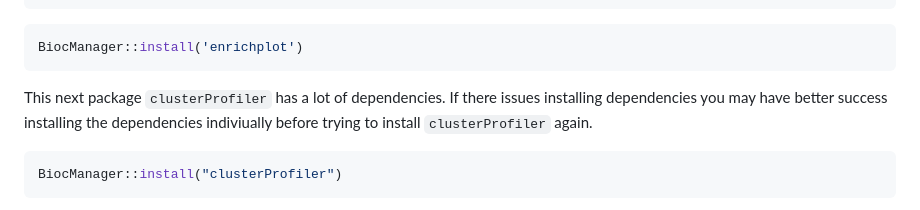
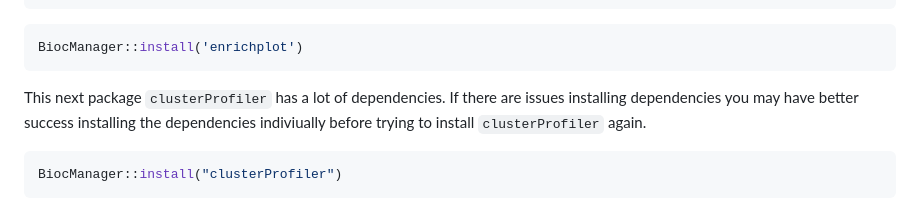
Before and after one commit to steverozen/cite_and_atac_wkshp, a Markdown page: README.md, the part around the change. GitHub-like rendering.

Commit message:
Fix grammar in dependency installation instructions
Corrected grammatical errors in the README regarding dependency installation.

````diff
--- a/README.md
+++ b/README.md
@@ -122,7 +122,7 @@ BiocManager::install('enrichplot')
 ```
 
 This next package `clusterProfiler` has a lot of dependencies.
-If there issues installing dependencies you may
+If there are issues installing dependencies you may
 have better success installing the dependencies
 indiviually before trying to install
 `clusterProfiler` again.
````
